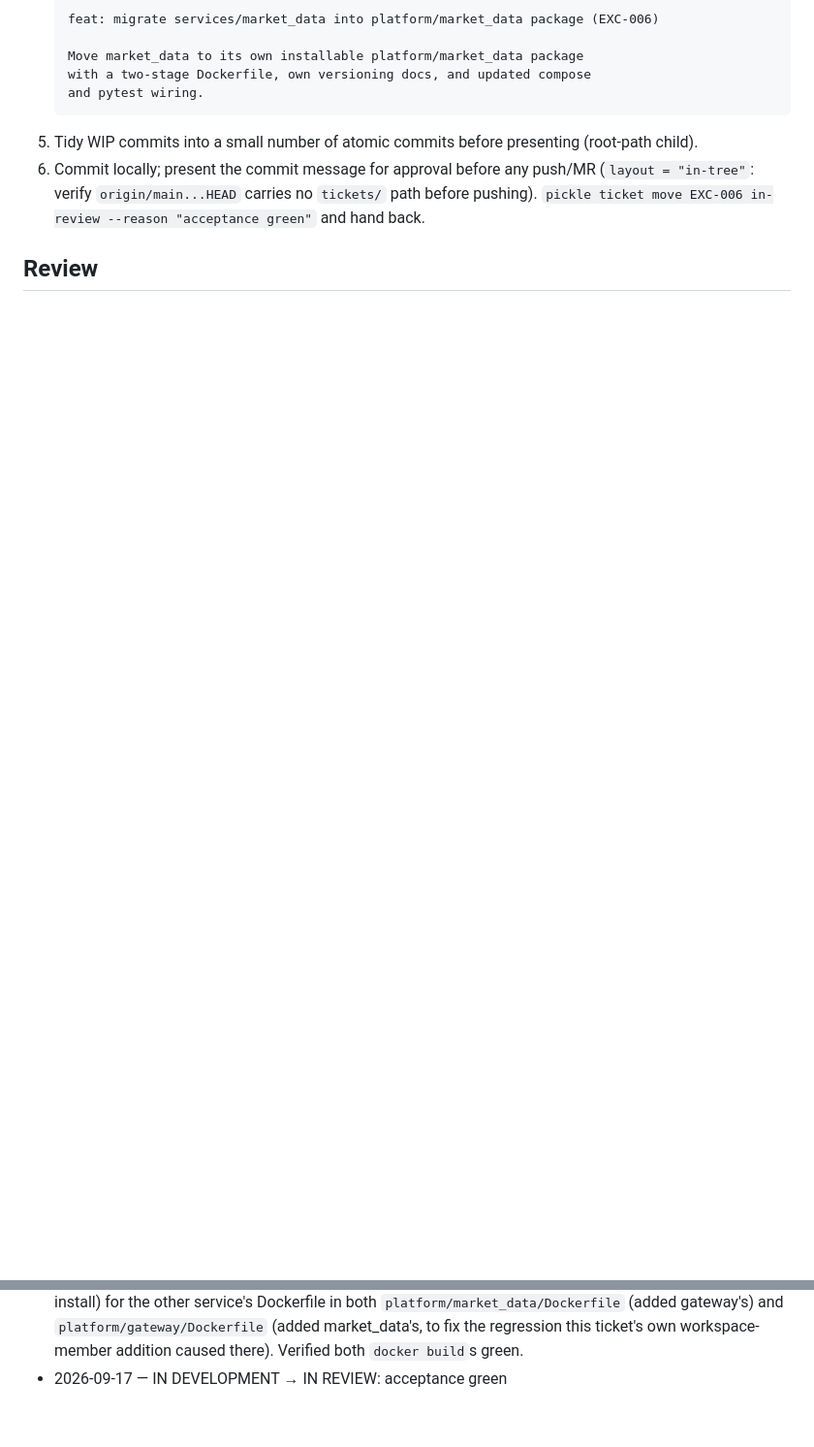
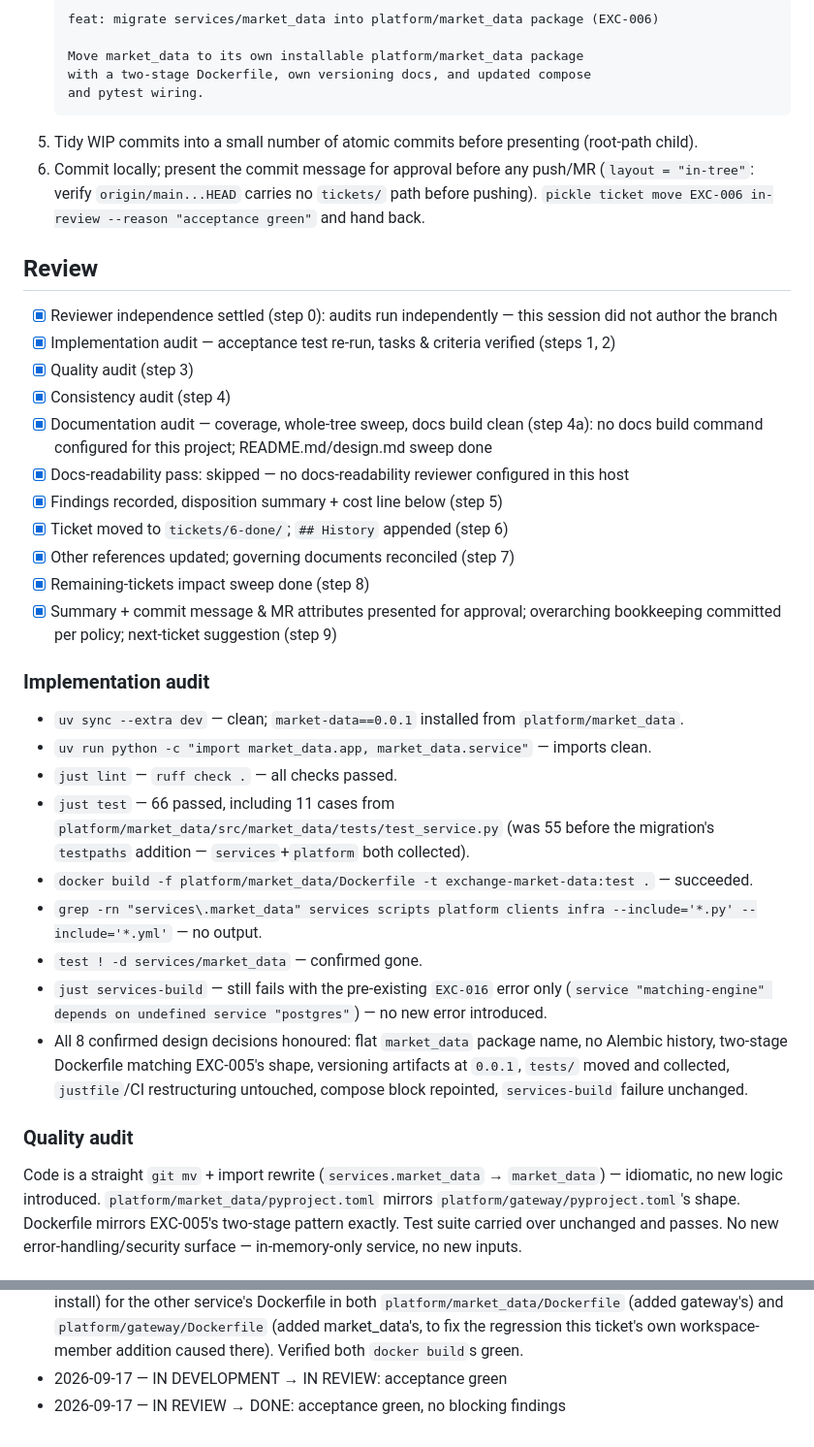
Before and after one commit to codcod/stock-exchange, a Markdown page: tickets/6-done/EXC-006-migrate-services-market-data-into-platform-market-data-package.md, 2 parts joined by grey strips. Shown at 97% size. Drawn GitHub-style; blank space fills up the shorter version.

Commit message:
board: EXC-006 validated, IN REVIEW → DONE; no blocking findings

```diff
--- a/tickets/4-in-review/EXC-006-migrate-services-market-data-into-platform-market-data-package.md
+++ b/tickets/6-done/EXC-006-migrate-services-market-data-into-platform-market-data-package.md
@@ -249,4 +249,31 @@ error and no new error — do not treat that failure as blocking.
 
 ## Review
 
-<!-- empty until IN REVIEW -->
+- [x] Reviewer independence settled (step 0): audits run independently — this session did not author the branch
+- [x] Implementation audit — acceptance test re-run, tasks & criteria verified (steps 1, 2)
+- [x] Quality audit (step 3)
+- [x] Consistency audit (step 4)
+- [x] Documentation audit — coverage, whole-tree sweep, docs build clean (step 4a): no docs build command configured for this project; README.md/design.md sweep done
+- [x] Docs-readability pass: skipped — no docs-readability reviewer configured in this host
+- [x] Findings recorded, disposition summary + cost line below (step 5)
+- [x] Ticket moved to `tickets/6-done/`; `## History` appended (step 6)
+- [x] Other references updated; governing documents reconciled (step 7)
+- [x] Remaining-tickets impact sweep done (step 8)
+- [x] Summary + commit message & MR attributes presented for approval; overarching bookkeeping committed per policy; next-ticket suggestion (step 9)
+
+### Implementation audit
+
+- `uv sync --extra dev` — clean; `market-data==0.0.1` installed from `platform/market_data`.
+- `uv run python -c "import market_data.app, market_data.service"` — imports clean.
+- `just lint` — `ruff check .` — all checks passed.
+- `just test` — 66 passed, including 11 cases from `platform/market_data/src/market_data/tests/test_service.py` (was 55 before the migration's `testpaths` addition — `services`+`platform` both collected).
+- `docker build -f platform/market_data/Dockerfile -t exchange-market-data:test .` — succeeded.
+- `grep -rn "services\.market_data" services scripts platform clients infra --include='*.py' --include='*.yml'` — no output.
+- `test ! -d services/market_data` — confirmed gone.
+- `just services-build` — still fails with the pre-existing `EXC-016` error only (`service "matching-engine" depends on undefined service "postgres"`) — no new error introduced.
+- All 8 confirmed design decisions honoured: flat `market_data` package name, no Alembic history, two-stage Dockerfile matching EXC-005's shape, versioning artifacts at `0.0.1`, `tests/` moved and collected, `justfile`/CI restructuring untouched, compose block repointed, `services-build` failure unchanged.
+
+### Quality audit
+
+Code is a straight `git mv` + import rewrite (`services.market_data` → `market_data`) — idiomatic, no new logic introduced. `platform/market_data/pyproject.toml` mirrors `platform/gateway/pyproject.toml`'s shape. Dockerfile mirrors EXC-005's two-stage pattern exactly. Test suite carried over unchanged and passes. No new error-handling/security surface — in-memory-only service, no new inputs.
+
@@ -272,3 +313,4 @@ error and no new error — do not treat that failure as blocking.
   `platform/gateway/Dockerfile` (added market_data's, to fix the regression this ticket's own
   workspace-member addition caused there). Verified both `docker build`s green.
 - 2026-09-17 — IN DEVELOPMENT → IN REVIEW: acceptance green
+- 2026-09-17 — IN REVIEW → DONE: acceptance green, no blocking findings
```
Also changed, not shown: other parts of tickets/6-done/EXC-006-migrate-services-market-data-into-platform-market-data-package.md (+14 -0 lines), tickets/BOARD.md (+2 -2 lines).
